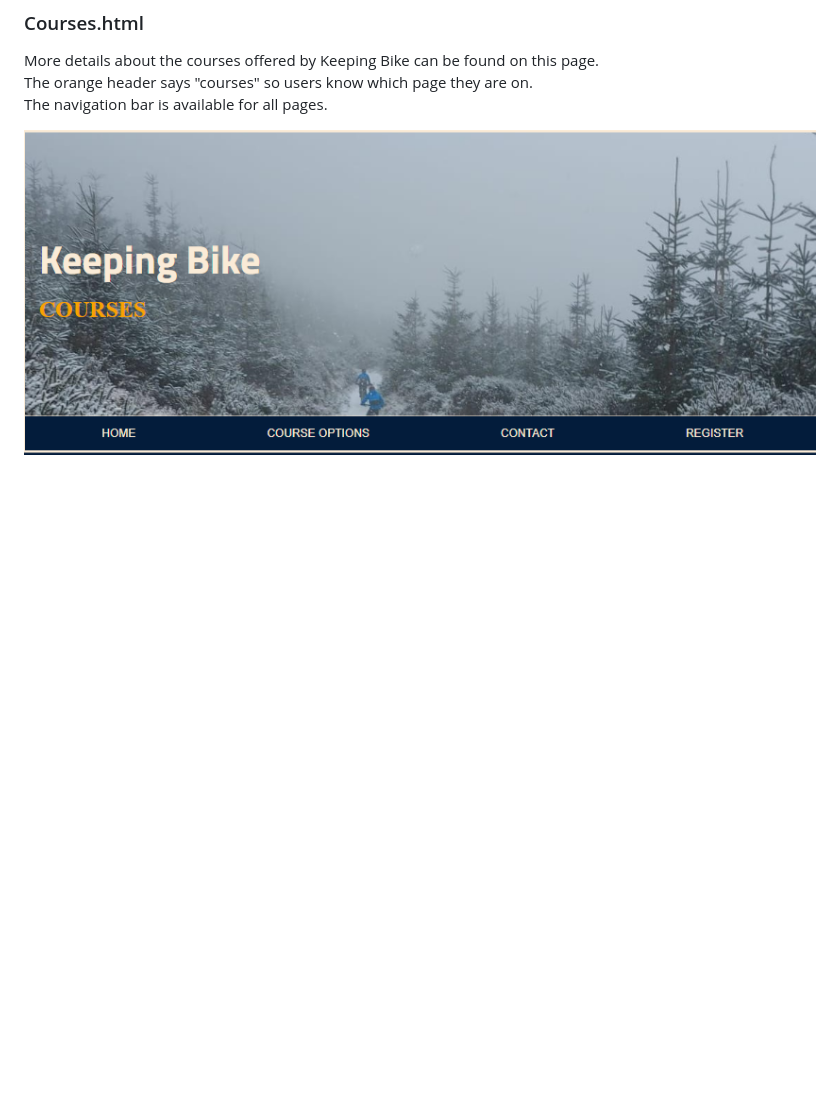
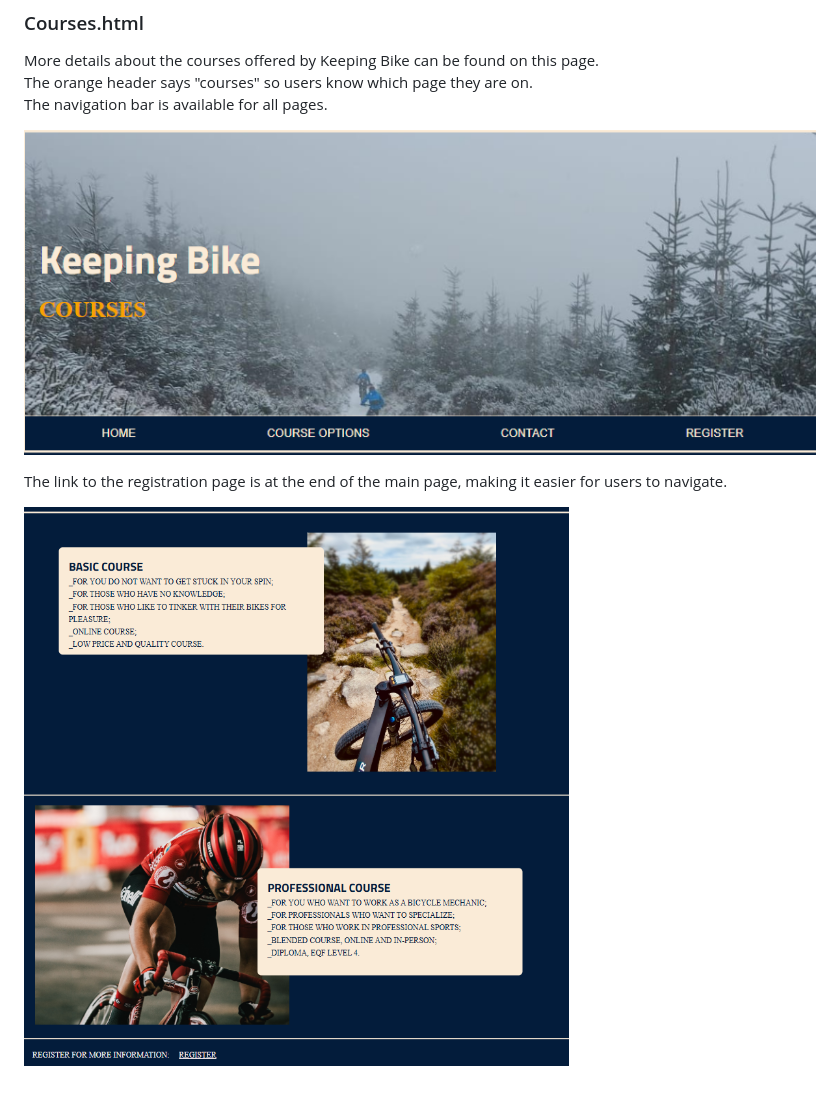
Before and after one commit to JulianaZani/codeinstituteproject, a Markdown page: README.md, the part around the change. GitHub-like rendering; pictures changed too: assets/images/Screenshot 2025-01-10 160548.png (added); blank space fills up the shorter version.

```diff
--- a/README.md
+++ b/README.md
@@ -38,4 +38,8 @@ More details about the courses offered by Keeping Bike can be found on this page
 The orange header says "courses" so users know which page they are on.
 The navigation bar is available for all pages.
 
-![Courseheader](assets/images/Screenshot%202025-01-10%20160516.png)
+![CourseHeader](assets/images/Screenshot%202025-01-10%20160516.png)
+
+The link to the registration page is at the end of the main page, making it easier for users to navigate.
+
+![CourseMain](assets/images/Screenshot%202025-01-10%20160548.png)
```
